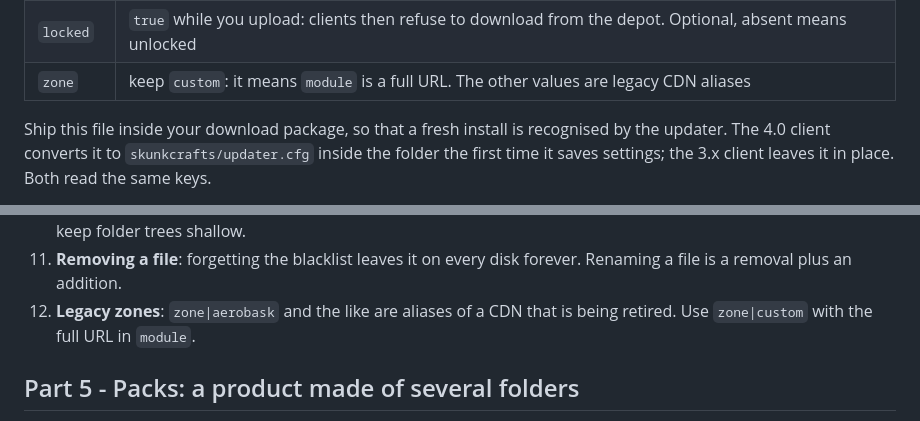
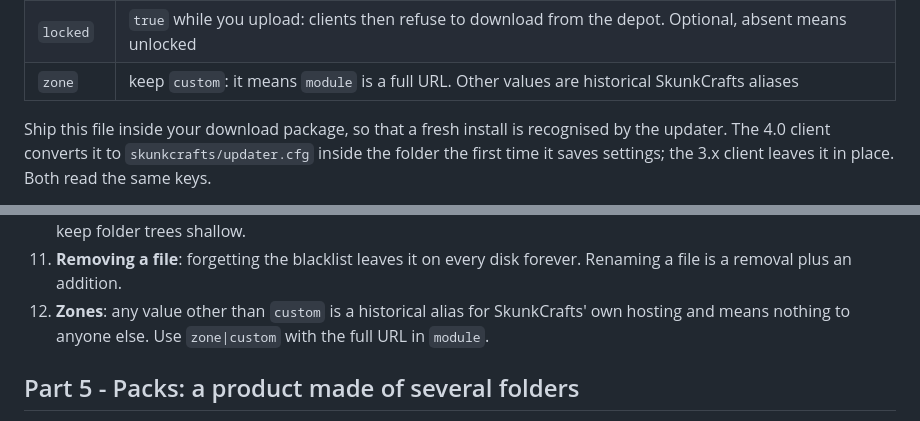
Before and after one commit to lzamouth/sku_client, a Markdown page: docs/PUBLISHING.md, 2 parts joined by grey strips. Rendered like a GitHub page.

Commit message:
PUBLISHING.md : zones, formulation neutre
Co-Authored-By: Claude Fable 5.1 <noreply@anthropic.com>

```diff
--- a/docs/PUBLISHING.md
+++ b/docs/PUBLISHING.md
@@ -38,7 +38,7 @@ zone|custom
 | `module`  | the URL of the depot, the folder that holds the files below |
 | `version` | the version installed (locally) or published (on the server). Any string; the client only compares for equality |
 | `locked`  | `true` while you upload: clients then refuse to download from the depot. Optional, absent means unlocked |
-| `zone`    | keep `custom`: it means `module` is a full URL. The other values are legacy CDN aliases |
+| `zone`    | keep `custom`: it means `module` is a full URL. Other values are historical SkunkCrafts aliases |
 
 Ship this file inside your download package, so that a fresh install is
 recognised by the updater. The 4.0 client converts it to
@@ -321,8 +321,9 @@ the depot is locked. It never creates a folder without asking (packs, 5.5).
     enabled: keep folder trees shallow.
 11. **Removing a file**: forgetting the blacklist leaves it on every disk
     forever. Renaming a file is a removal plus an addition.
-12. **Legacy zones**: `zone|aerobask` and the like are aliases of a CDN that
-    is being retired. Use `zone|custom` with the full URL in `module`.
+12. **Zones**: any value other than `custom` is a historical alias for
+    SkunkCrafts' own hosting and means nothing to anyone else. Use
+    `zone|custom` with the full URL in `module`.
 
 ## Part 5 - Packs: a product made of several folders
 
```
